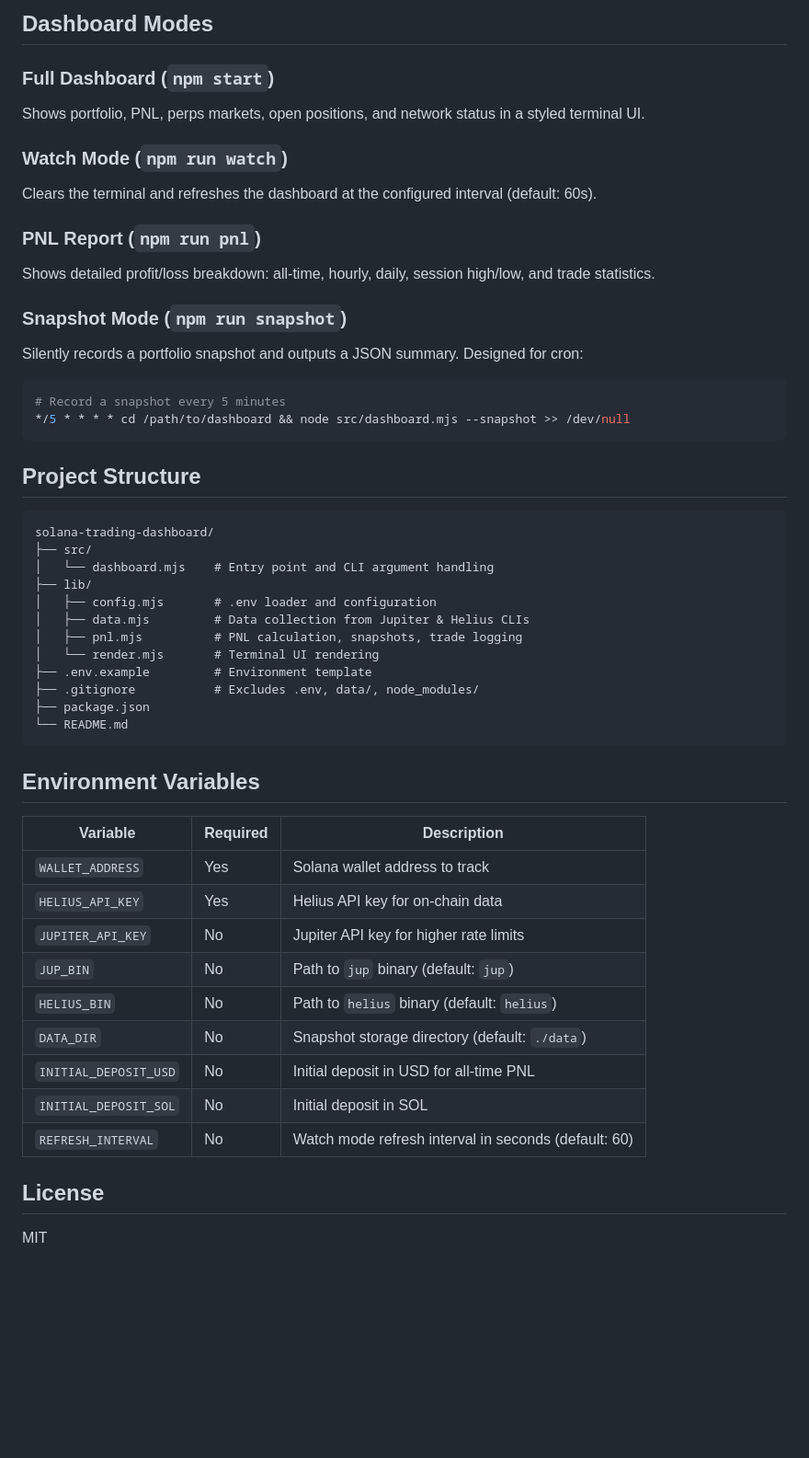
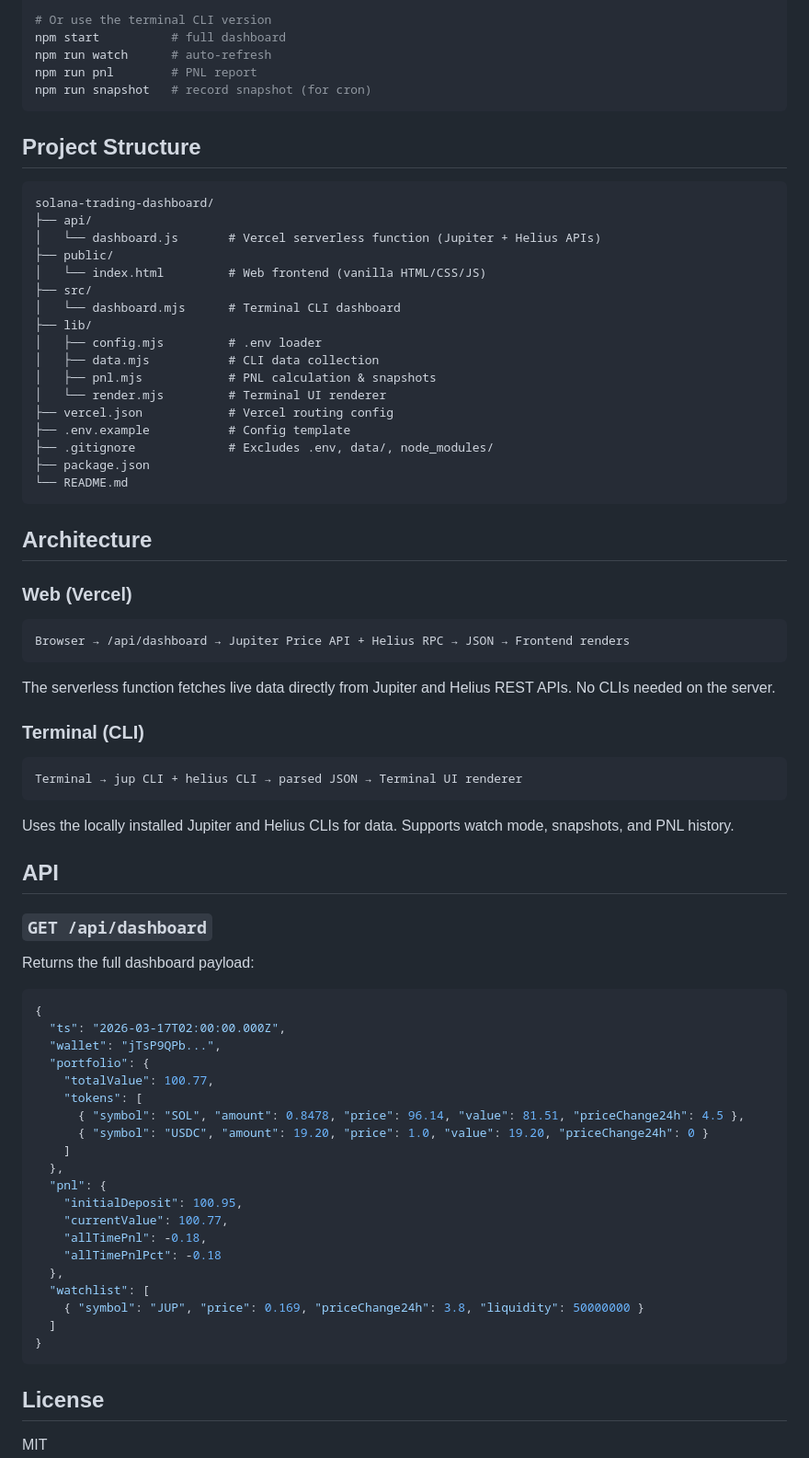
Before and after one commit to bellathebot/solana-trading-dashboard, a Markdown page: README.md, the part around one of its changes. Shown at 92% size. Drawn GitHub-style; blank space fills up the shorter version.

Commit message:
update README with web deployment docs

````diff
--- a/README.md
+++ b/README.md
@@ -66,51 +44,74 @@ node src/dashboard.mjs --json
-## Dashboard Modes
-
-### Full Dashboard (`npm start`)
-Shows portfolio, PNL, perps markets, open positions, and network status in a styled terminal UI.
-
-### Watch Mode (`npm run watch`)
-Clears the terminal and refreshes the dashboard at the configured interval (default: 60s).
-
-### PNL Report (`npm run pnl`)
-Shows detailed profit/loss breakdown: all-time, hourly, daily, session high/low, and trade statistics.
-
-### Snapshot Mode (`npm run snapshot`)
-Silently records a portfolio snapshot and outputs a JSON summary. Designed for cron:
-```bash
-# Record a snapshot every 5 minutes
-*/5 * * * * cd /path/to/dashboard && node src/dashboard.mjs --snapshot >> /dev/null
+# Or use the terminal CLI version
+npm start          # full dashboard
+npm run watch      # auto-refresh
+npm run pnl        # PNL report
+npm run snapshot   # record snapshot (for cron)
 ```
 
 ## Project Structure
 
 ```
 solana-trading-dashboard/
+├── api/
+│   └── dashboard.js       # Vercel serverless function (Jupiter + Helius APIs)
+├── public/
+│   └── index.html         # Web frontend (vanilla HTML/CSS/JS)
 ├── src/
-│   └── dashboard.mjs    # Entry point and CLI argument handling
+│   └── dashboard.mjs      # Terminal CLI dashboard
 ├── lib/
-│   ├── config.mjs       # .env loader and configuration
-│   ├── data.mjs         # Data collection from Jupiter & Helius CLIs
-│   ├── pnl.mjs          # PNL calculation, snapshots, trade logging
-│   └── render.mjs       # Terminal UI rendering
-├── .env.example         # Environment template
-├── .gitignore           # Excludes .env, data/, node_modules/
+│   ├── config.mjs         # .env loader
+│   ├── data.mjs           # CLI data collection
+│   ├── pnl.mjs            # PNL calculation & snapshots
+│   └── render.mjs         # Terminal UI renderer
+├── vercel.json            # Vercel routing config
+├── .env.example           # Config template
+├── .gitignore             # Excludes .env, data/, node_modules/
 ├── package.json
 └── README.md
 ```
 
-## Environment Variables
+## Architecture
 
-| Variable | Required | Description |
-|----------|----------|-------------|
-| `WALLET_ADDRESS` | Yes | Solana wallet address to track |
-| `HELIUS_API_KEY` | Yes | Helius API key for on-chain data |
-| `JUPITER_API_KEY` | No | Jupiter API key for higher rate limits |
-| `JUP_BIN` | No | Path to `jup` binary (default: `jup`) |
-| `HELIUS_BIN` | No | Path to `helius` binary (default: `helius`) |
-| `DATA_DIR` | No | Snapshot storage directory (default: `./data`) |
-| `INITIAL_DEPOSIT_USD` | No | Initial deposit in USD for all-time PNL |
-| `INITIAL_DEPOSIT_SOL` | No | Initial deposit in SOL |
-| `REFRESH_INTERVAL` | No | Watch mode refresh interval in seconds (default: 60) |
+### Web (Vercel)
+```
+Browser → /api/dashboard → Jupiter Price API + Helius RPC → JSON → Frontend renders
+```
+The serverless function fetches live data directly from Jupiter and Helius REST APIs. No CLIs needed on the server.
+
+### Terminal (CLI)
+```
+Terminal → jup CLI + helius CLI → parsed JSON → Terminal UI renderer
+```
+Uses the locally installed Jupiter and Helius CLIs for data. Supports watch mode, snapshots, and PNL history.
+
+## API
+
+### `GET /api/dashboard`
+
+Returns the full dashboard payload:
+
+```json
+{
+  "ts": "2026-03-17T02:00:00.000Z",
+  "wallet": "jTsP9QPb...",
+  "portfolio": {
+    "totalValue": 100.77,
+    "tokens": [
+      { "symbol": "SOL", "amount": 0.8478, "price": 96.14, "value": 81.51, "priceChange24h": 4.5 },
+      { "symbol": "USDC", "amount": 19.20, "price": 1.0, "value": 19.20, "priceChange24h": 0 }
+    ]
+  },
+  "pnl": {
+    "initialDeposit": 100.95,
+    "currentValue": 100.77,
+    "allTimePnl": -0.18,
+    "allTimePnlPct": -0.18
+  },
+  "watchlist": [
+    { "symbol": "JUP", "price": 0.169, "priceChange24h": 3.8, "liquidity": 50000000 }
+  ]
+}
+```
 
 ## License
 
````
Also changed, not shown: other parts of README.md (+26 -48 lines).
